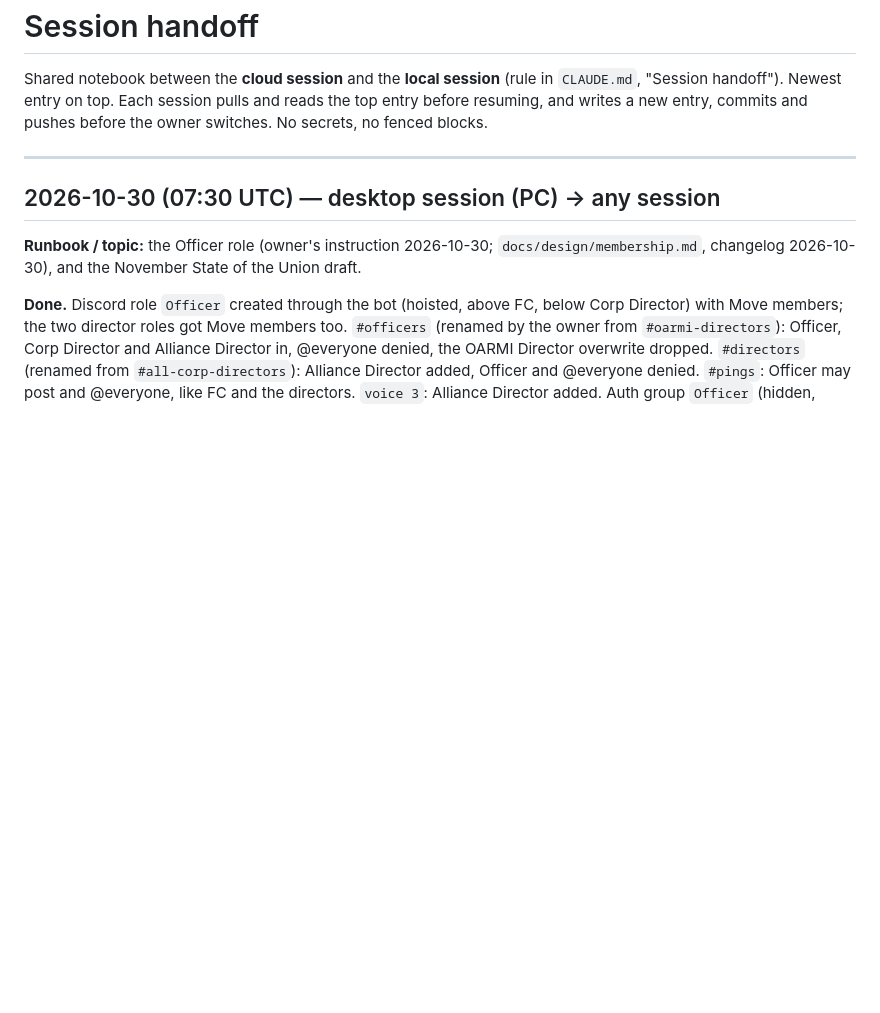
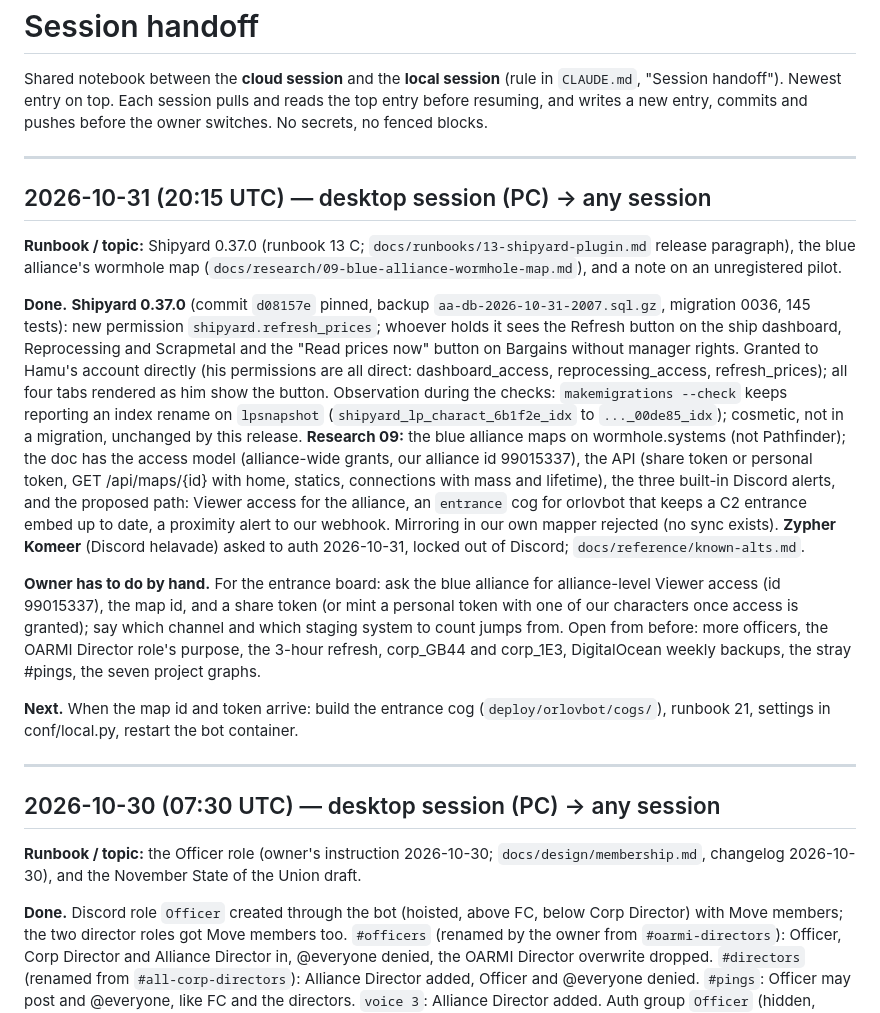
Before and after one commit to Tony-carboni/Orlov, a Markdown page: docs/handoff.md, the part around the change. GitHub-like rendering; blank space fills up the shorter version.

Commit message:
Handoff: Shipyard 0.37.0 released, wormhole map research, Zypher Komeer note
Co-Authored-By: Claude Fable 5.1 <noreply@anthropic.com>

```diff
--- a/docs/handoff.md
+++ b/docs/handoff.md
@@ -4,6 +4,17 @@ Shared notebook between the **cloud session** and the **local session** (rule in
 
 ---
 
+## 2026-10-31 (20:15 UTC) — desktop session (PC) → any session
+
+**Runbook / topic:** Shipyard 0.37.0 (runbook 13 C; `docs/runbooks/13-shipyard-plugin.md` release paragraph), the blue alliance's wormhole map (`docs/research/09-blue-alliance-wormhole-map.md`), and a note on an unregistered pilot.
+
+**Done.** **Shipyard 0.37.0** (commit `d08157e` pinned, backup `aa-db-2026-10-31-2007.sql.gz`, migration 0036, 145 tests): new permission `shipyard.refresh_prices`; whoever holds it sees the Refresh button on the ship dashboard, Reprocessing and Scrapmetal and the "Read prices now" button on Bargains without manager rights. Granted to Hamu's account directly (his permissions are all direct: dashboard_access, reprocessing_access, refresh_prices); all four tabs rendered as him show the button. Observation during the checks: `makemigrations --check` keeps reporting an index rename on `lpsnapshot` (`shipyard_lp_charact_6b1f2e_idx` to `..._00de85_idx`); cosmetic, not in a migration, unchanged by this release. **Research 09:** the blue alliance maps on wormhole.systems (not Pathfinder); the doc has the access model (alliance-wide grants, our alliance id 99015337), the API (share token or personal token, GET /api/maps/{id} with home, statics, connections with mass and lifetime), the three built-in Discord alerts, and the proposed path: Viewer access for the alliance, an `entrance` cog for orlovbot that keeps a C2 entrance embed up to date, a proximity alert to our webhook. Mirroring in our own mapper rejected (no sync exists). **Zypher Komeer** (Discord helavade) asked to auth 2026-10-31, locked out of Discord; `docs/reference/known-alts.md`.
+
+**Owner has to do by hand.** For the entrance board: ask the blue alliance for alliance-level Viewer access (id 99015337), the map id, and a share token (or mint a personal token with one of our characters once access is granted); say which channel and which staging system to count jumps from. Open from before: more officers, the OARMI Director role's purpose, the 3-hour refresh, corp_GB44 and corp_1E3, DigitalOcean weekly backups, the stray #pings, the seven project graphs.
+
+**Next.** When the map id and token arrive: build the entrance cog (`deploy/orlovbot/cogs/`), runbook 21, settings in conf/local.py, restart the bot container.
+
+---
 ## 2026-10-30 (07:30 UTC) — desktop session (PC) → any session
 
 **Runbook / topic:** the Officer role (owner's instruction 2026-10-30; `docs/design/membership.md`, changelog 2026-10-30), and the November State of the Union draft.
```
